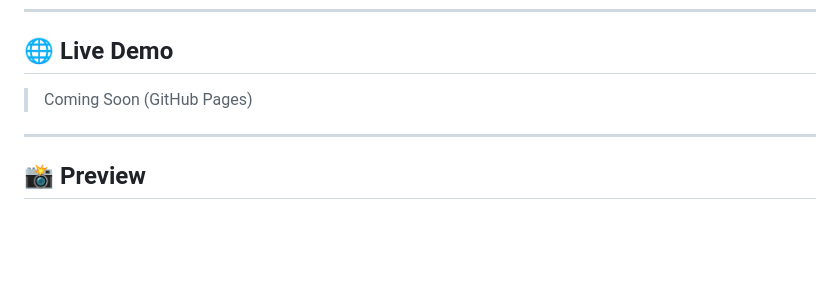
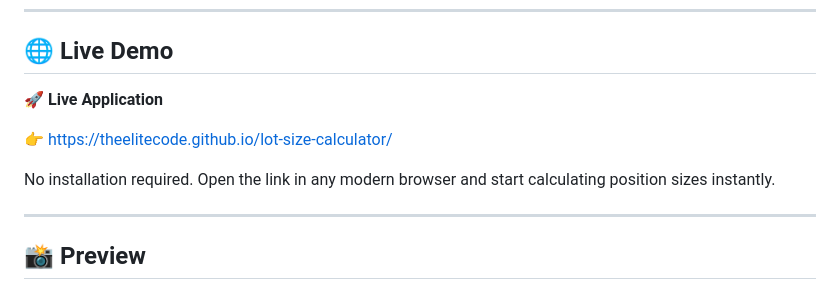
Before and after one commit to TheEliteCode/lot-size-calculator, a Markdown page: README.md, the part around the change. Rendered like a GitHub page; blank space fills up the shorter version.

Commit message:
Add live demo link to READme

```diff
--- a/README.md
+++ b/README.md
@@ -8,7 +8,11 @@ Built with **HTML**, **CSS**, **JavaScript**, and **Bootstrap 5**.
 
 ## 🌐 Live Demo
 
-> Coming Soon (GitHub Pages)
+🚀 **Live Application**
+
+👉 https://theelitecode.github.io/lot-size-calculator/
+
+No installation required. Open the link in any modern browser and start calculating position sizes instantly.
 
 ---
 
```
